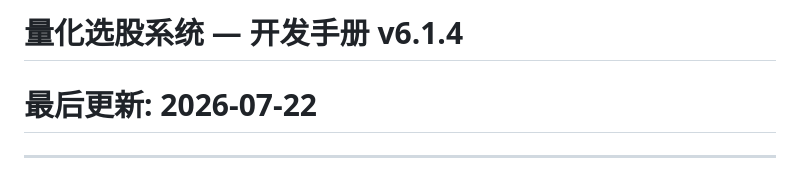
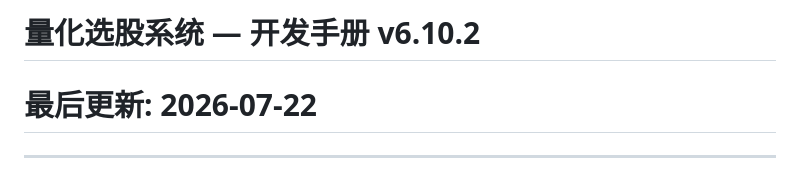
Before and after one commit to xidaguaha/stock-picker-v2, a Markdown page: 开发手册.md, the part around the change. Rendered like a GitHub page.

```diff
--- a/开发手册.md
+++ b/开发手册.md
@@ -1,4 +1,4 @@
-# 量化选股系统 — 开发手册 v6.1.4
+# 量化选股系统 — 开发手册 v6.10.2
 # 最后更新: 2026-07-22
 
 ---
```
